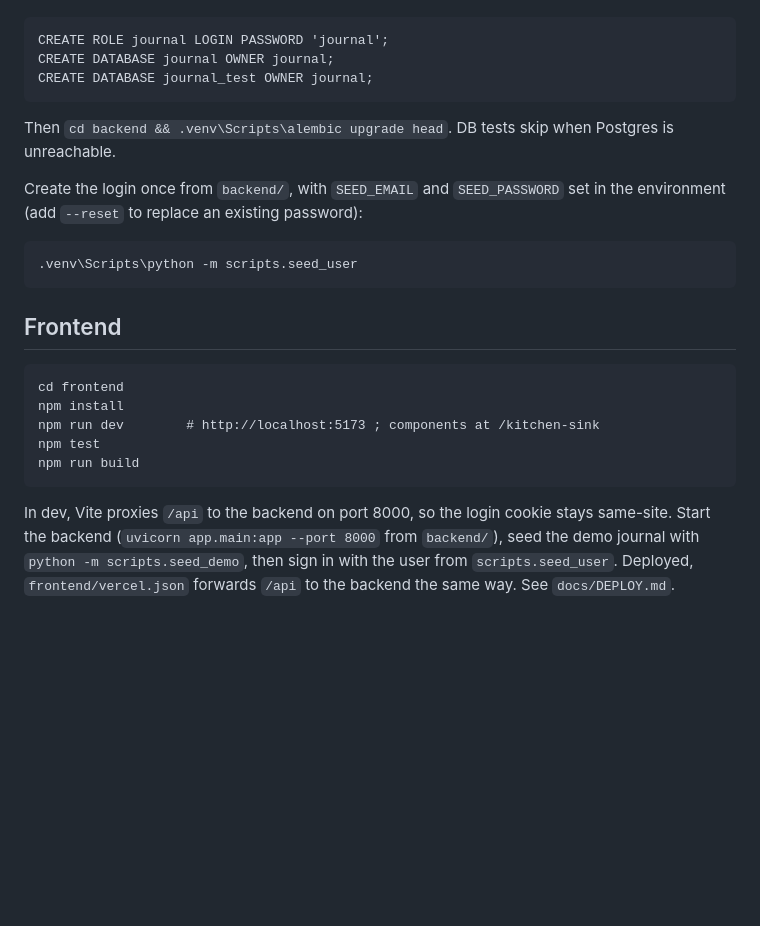
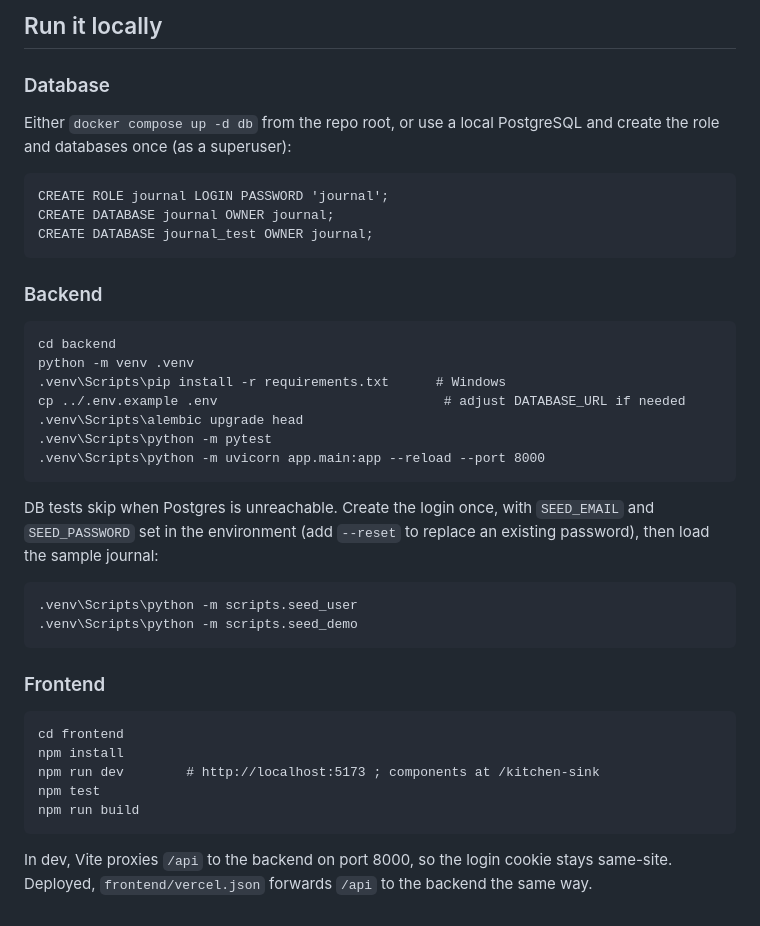
Before and after one commit to kyiwsr/Trading-Journal, a Markdown page: README.md, the part around one of its changes. GitHub-like rendering; blank space fills up the shorter version.

````diff
--- a/README.md
+++ b/README.md
@@ -21,3 +44,9 @@ role and databases once (as a superuser):
+## Run it locally
+
+### Database
+
+Either `docker compose up -d db` from the repo root, or use a local PostgreSQL and create the role and databases
+once (as a superuser):
 
 ```
 CREATE ROLE journal LOGIN PASSWORD 'journal';
@@ -25,16 +54,27 @@ CREATE DATABASE journal OWNER journal;
 CREATE DATABASE journal_test OWNER journal;
 ```
 
-Then `cd backend && .venv\Scripts\alembic upgrade head`. DB tests skip when Postgres is unreachable.
+### Backend
 
-Create the login once from `backend/`, with `SEED_EMAIL` and `SEED_PASSWORD` set in the environment
-(add `--reset` to replace an existing password):
+```
+cd backend
+python -m venv .venv
+.venv\Scripts\pip install -r requirements.txt      # Windows
+cp ../.env.example .env                             # adjust DATABASE_URL if needed
+.venv\Scripts\alembic upgrade head
+.venv\Scripts\python -m pytest
+.venv\Scripts\python -m uvicorn app.main:app --reload --port 8000
+```
+
+DB tests skip when Postgres is unreachable. Create the login once, with `SEED_EMAIL` and `SEED_PASSWORD` set in the
+environment (add `--reset` to replace an existing password), then load the sample journal:
 
 ```
 .venv\Scripts\python -m scripts.seed_user
+.venv\Scripts\python -m scripts.seed_demo
 ```
 
-## Frontend
+### Frontend
 
 ```
 cd frontend
@@ -44,7 +84,5 @@ npm test
 npm run build
 ```
 
-In dev, Vite proxies `/api` to the backend on port 8000, so the login cookie stays same-site. Start the
-backend (`uvicorn app.main:app --port 8000` from `backend/`), seed the demo journal with
-`python -m scripts.seed_demo`, then sign in with the user from `scripts.seed_user`.
-Deployed, `frontend/vercel.json` forwards `/api` to the backend the same way. See `docs/DEPLOY.md`.
+In dev, Vite proxies `/api` to the backend on port 8000, so the login cookie stays same-site. Deployed,
+`frontend/vercel.json` forwards `/api` to the backend the same way.
````
Also changed, not shown: other parts of README.md (+38 -15 lines), docs/architecture.md (added, +98 -0 lines), docs/case-study.md (added, +101 -0 lines), docs/demo-account.md (added, +32 -0 lines), docs/images/dashboard.jpg (added), docs/images/equity-curve.jpg (added), docs/images/trade-detail.jpg (added), docs/images/trade-log.jpg (added).
